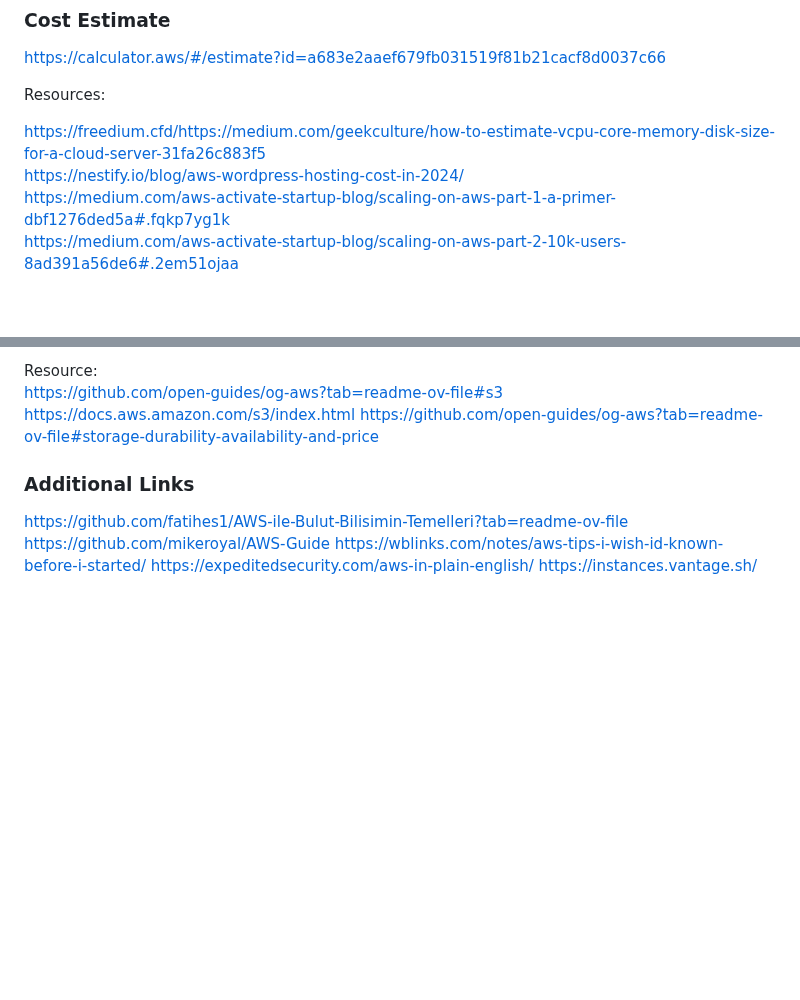
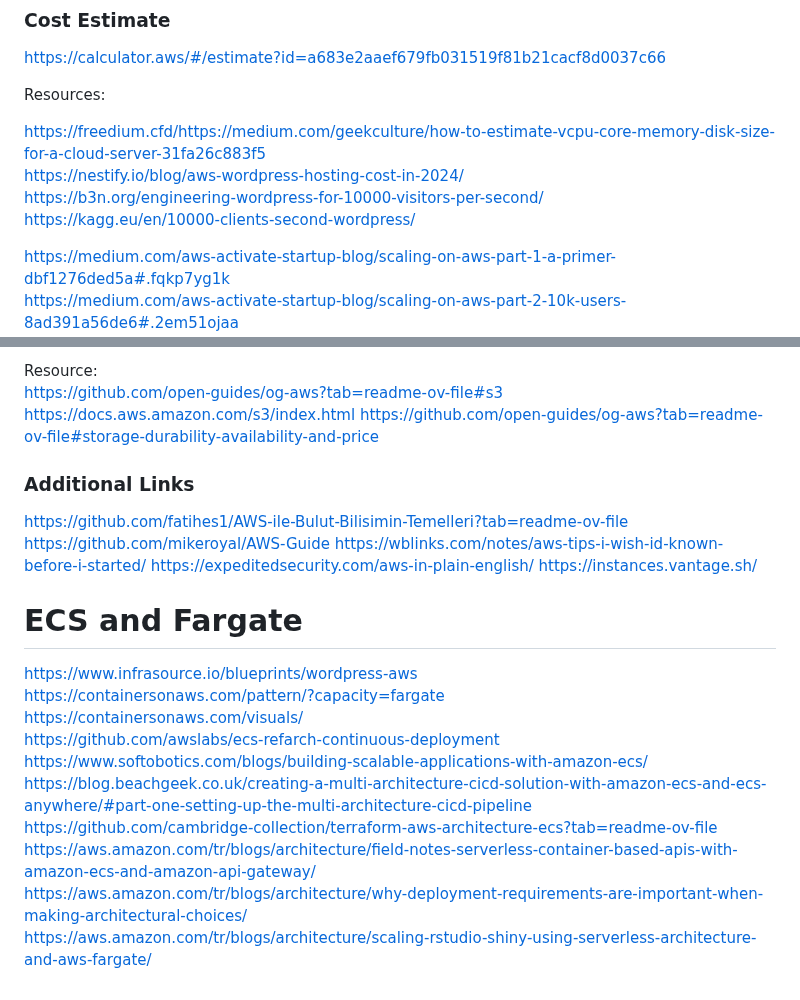
Before and after one commit to temasictfic/ec2case, a Markdown page: README.md, 2 parts joined by grey strips. GitHub-like rendering; blank space fills up the shorter version.

```diff
--- a/README.md
+++ b/README.md
@@ -86,6 +86,9 @@ Resources:
 
 https://freedium.cfd/https://medium.com/geekculture/how-to-estimate-vcpu-core-memory-disk-size-for-a-cloud-server-31fa26c883f5
 https://nestify.io/blog/aws-wordpress-hosting-cost-in-2024/
+https://b3n.org/engineering-wordpress-for-10000-visitors-per-second/
+https://kagg.eu/en/10000-clients-second-wordpress/
+
 https://medium.com/aws-activate-startup-blog/scaling-on-aws-part-1-a-primer-dbf1276ded5a#.fqkp7yg1k
 https://medium.com/aws-activate-startup-blog/scaling-on-aws-part-2-10k-users-8ad391a56de6#.2em51ojaa
 https://medium.com/aws-activate-startup-blog/scaling-on-aws-part-3-500k-users-3750b227b761#.cdpgobkxz
@@ -328,3 +331,16 @@ https://github.com/mikeroyal/AWS-Guide
 https://wblinks.com/notes/aws-tips-i-wish-id-known-before-i-started/
 https://expeditedsecurity.com/aws-in-plain-english/
 https://instances.vantage.sh/
+
+# ECS and Fargate
+
+https://www.infrasource.io/blueprints/wordpress-aws
+https://containersonaws.com/pattern/?capacity=fargate
+https://containersonaws.com/visuals/
+https://github.com/awslabs/ecs-refarch-continuous-deployment
+https://www.softobotics.com/blogs/building-scalable-applications-with-amazon-ecs/
+https://blog.beachgeek.co.uk/creating-a-multi-architecture-cicd-solution-with-amazon-ecs-and-ecs-anywhere/#part-one-setting-up-the-multi-architecture-cicd-pipeline
+https://github.com/cambridge-collection/terraform-aws-architecture-ecs?tab=readme-ov-file
+https://aws.amazon.com/tr/blogs/architecture/field-notes-serverless-container-based-apis-with-amazon-ecs-and-amazon-api-gateway/
+https://aws.amazon.com/tr/blogs/architecture/why-deployment-requirements-are-important-when-making-architectural-choices/
+https://aws.amazon.com/tr/blogs/architecture/scaling-rstudio-shiny-using-serverless-architecture-and-aws-fargate/
```
